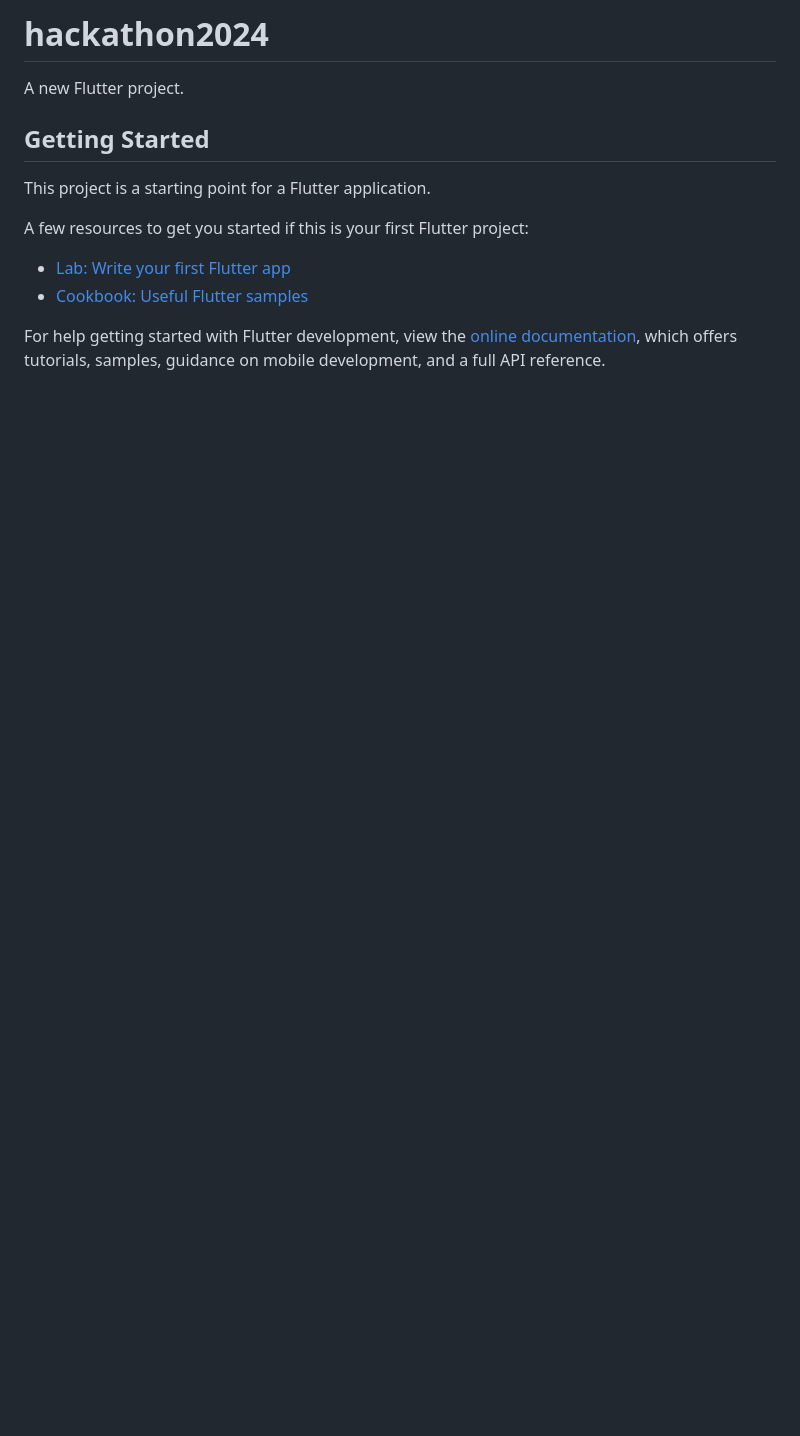
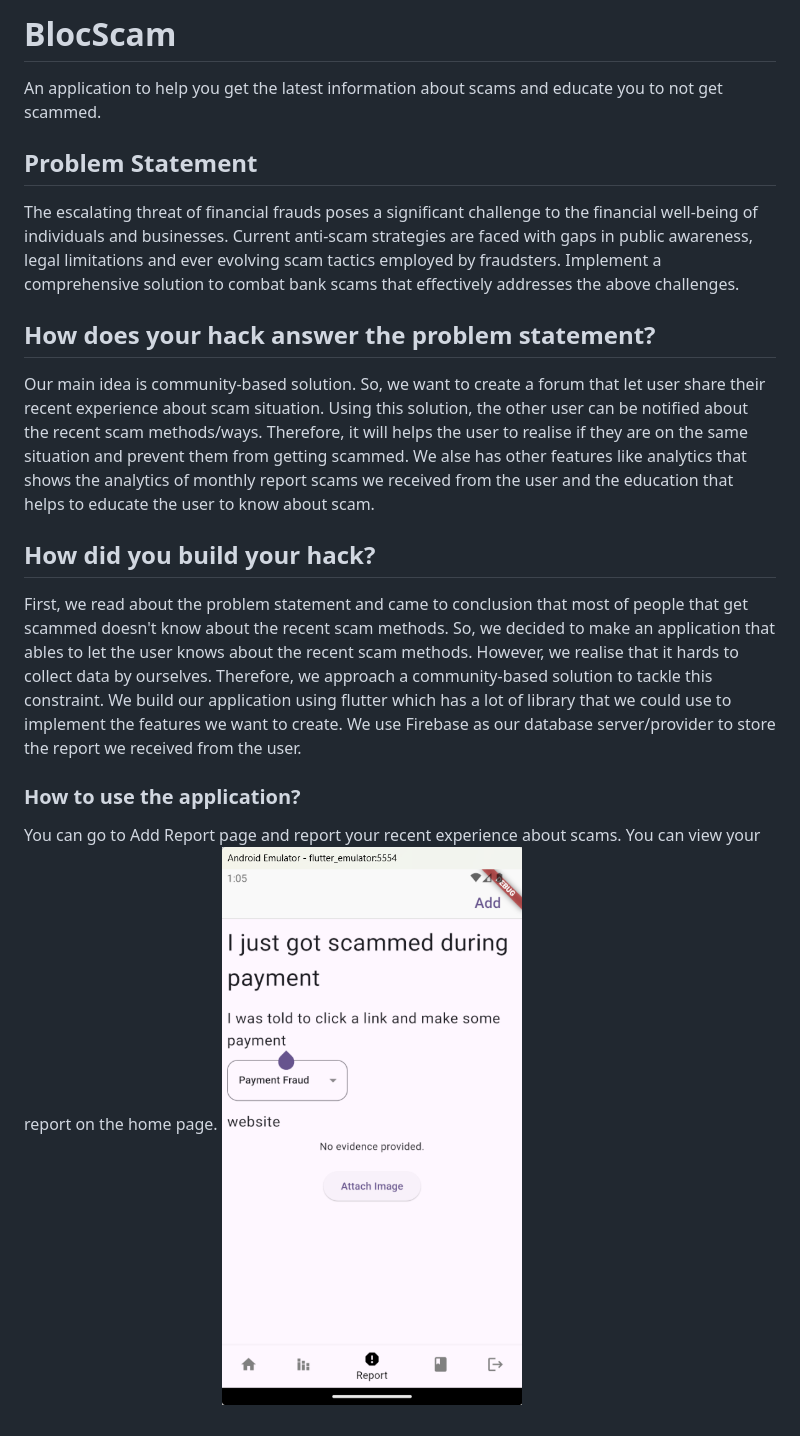
Before and after one commit to GERARDJM018/hackathonProject, a Markdown page: README.md, the part around the change. Rendered like a GitHub page; pictures changed too: image.png (added); blank space fills up the shorter version.

```diff
--- a/README.md
+++ b/README.md
@@ -1,16 +1,30 @@
-# hackathon2024
+# BlocScam
 
-A new Flutter project.
+An application to help you get the latest information about scams and educate you to not get scammed.
 
-## Getting Started
+## Problem Statement
 
-This project is a starting point for a Flutter application.
+The escalating threat of financial frauds poses a significant challenge to the financial well-being of
+individuals and businesses. Current anti-scam strategies are faced with gaps in public
+awareness, legal limitations and ever evolving scam tactics employed by fraudsters. Implement
+a comprehensive solution to combat bank scams that effectively addresses the above challenges.
 
-A few resources to get you started if this is your first Flutter project:
+## How does your hack answer the problem statement?
 
-- [Lab: Write your first Flutter app](https://docs.flutter.dev/get-started/codelab)
-- [Cookbook: Useful Flutter samples](https://docs.flutter.dev/cookbook)
+Our main idea is community-based solution. So, we want to create a forum that let user share their recent
+experience about scam situation. Using this solution, the other user can be notified about the recent scam
+methods/ways. Therefore, it will helps the user to realise if they are on the same situation and prevent them
+from getting scammed. We alse has other features like analytics that shows the analytics of monthly report scams
+we received from the user and the education that helps to educate the user to know about scam.
 
-For help getting started with Flutter development, view the
-[online documentation](https://docs.flutter.dev/), which offers tutorials,
-samples, guidance on mobile development, and a full API reference.
+## How did you build your hack?
+
+First, we read about the problem statement and came to conclusion that most of people that get scammed doesn't know
+about the recent scam methods. So, we decided to make an application that ables to let the user knows about the recent scam
+methods. However, we realise that it hards to collect data by ourselves. Therefore, we approach a community-based solution to
+tackle this constraint. We build our application using flutter which has a lot of library that we could use to implement the
+features we want to create. We use Firebase as our database server/provider to store the report we received from the user.
+
+### How to use the application?
+You can go to Add Report page and report your recent experience about scams. You can view your report on the home page.
+![alt text](image.png)
```
